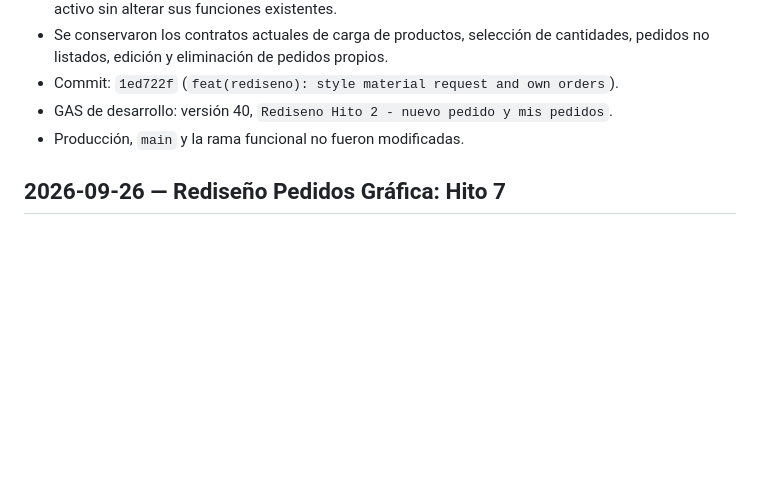
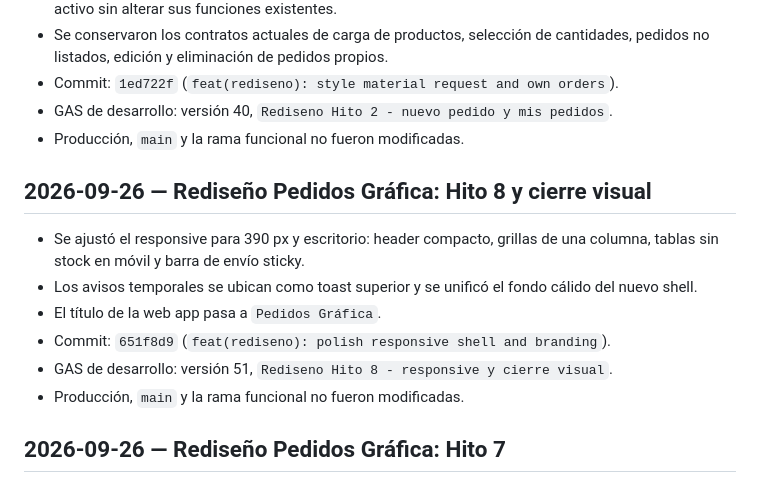
Before and after one commit to servicios-goethe/goethe-centro-copias, a Markdown page: docs/progress-log.md, the part around the change. GitHub-like rendering; blank space fills up the shorter version.

Commit message:
docs(rediseno): record hito 8 deployment

```diff
--- a/docs/progress-log.md
+++ b/docs/progress-log.md
@@ -210,6 +210,15 @@ No quedan hitos funcionales pendientes en este plan. Las decisiones de arquitect
 - GAS de desarrollo: versión 40, `Rediseno Hito 2 - nuevo pedido y mis pedidos`.
 - Producción, `main` y la rama funcional no fueron modificadas.
 
+## 2026-09-26 — Rediseño Pedidos Gráfica: Hito 8 y cierre visual
+
+- Se ajustó el responsive para 390 px y escritorio: header compacto, grillas de una columna, tablas sin stock en móvil y barra de envío sticky.
+- Los avisos temporales se ubican como toast superior y se unificó el fondo cálido del nuevo shell.
+- El título de la web app pasa a `Pedidos Gráfica`.
+- Commit: `651f8d9` (`feat(rediseno): polish responsive shell and branding`).
+- GAS de desarrollo: versión 51, `Rediseno Hito 8 - responsive y cierre visual`.
+- Producción, `main` y la rama funcional no fueron modificadas.
+
 ## 2026-09-26 — Rediseño Pedidos Gráfica: Hito 7
 
 - La pantalla `Nueva solicitud · Neuer Auftrag` de copias incorpora resumen dinámico de páginas, cantidad, especificación y autorización.
```
